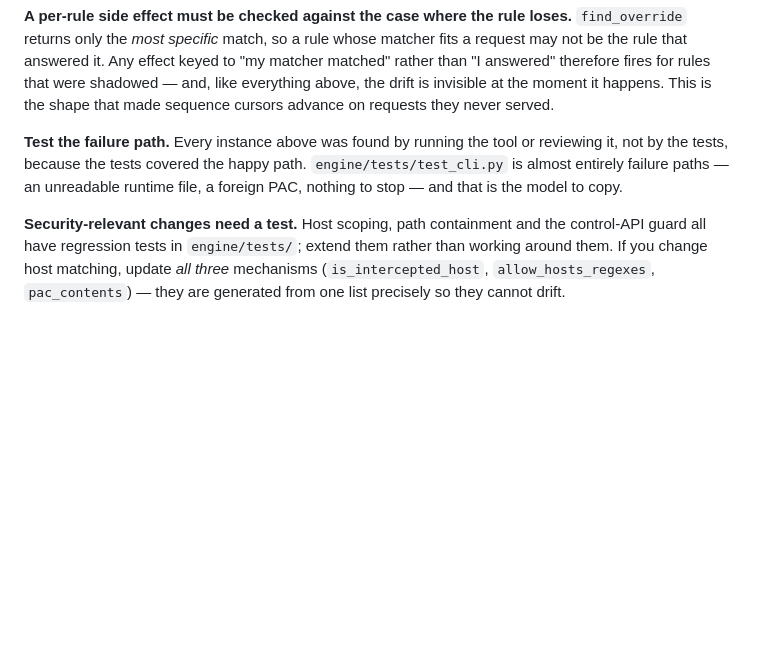
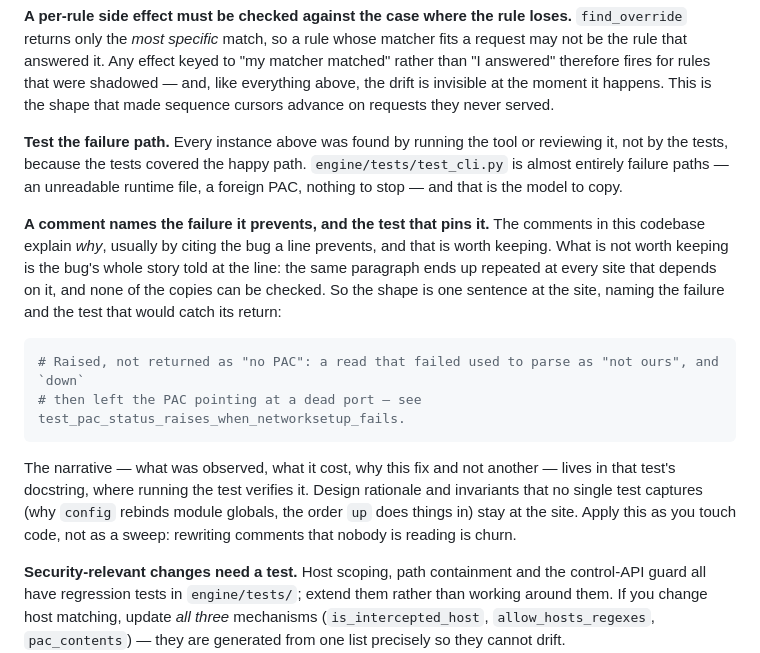
Before and after one commit to pistelak/lyrebird, a Markdown page: CONTRIBUTING.md, the part around the change. Drawn GitHub-style; blank space fills up the shorter version.

Commit message:
docs: a comment names the failure it prevents and the test that pins it
Adds the house rule for comment length. The reasons stay; the bug's whole
story does not get retold at every site that depends on it, because those
copies drift and none of them can be checked. One sentence at the site
names the failure and the test that would catch its return; the narrative
lives in that test's docstring, where running the test verifies it. Design
rationale and invariants no single test captures are carved out, and the
rule applies as code is touched rather than as a sweep.

Co-Authored-By: Claude Fable 5.1

````diff
--- a/CONTRIBUTING.md
+++ b/CONTRIBUTING.md
@@ -270,6 +270,23 @@ by the tests, because the tests covered the happy path. `engine/tests/test_cli.p
 entirely failure paths — an unreadable runtime file, a foreign PAC, nothing to stop — and that is
 the model to copy.
 
+**A comment names the failure it prevents, and the test that pins it.** The comments in this
+codebase explain *why*, usually by citing the bug a line prevents, and that is worth keeping. What
+is not worth keeping is the bug's whole story told at the line: the same paragraph ends up
+repeated at every site that depends on it, and none of the copies can be checked. So the shape is
+one sentence at the site, naming the failure and the test that would catch its return:
+
+```python
+# Raised, not returned as "no PAC": a read that failed used to parse as "not ours", and `down`
+# then left the PAC pointing at a dead port — see test_pac_status_raises_when_networksetup_fails.
+```
+
+The narrative — what was observed, what it cost, why this fix and not another — lives in that
+test's docstring, where running the test verifies it. Design rationale and invariants that no
+single test captures (why `config` rebinds module globals, the order `up` does things in) stay at
+the site. Apply this as you touch code, not as a sweep: rewriting comments that nobody is reading
+is churn.
+
 **Security-relevant changes need a test.** Host scoping, path containment and the control-API guard
 all have regression tests in `engine/tests/`; extend them rather than working around them. If you
 change host matching, update *all three* mechanisms (`is_intercepted_host`, `allow_hosts_regexes`,
````
